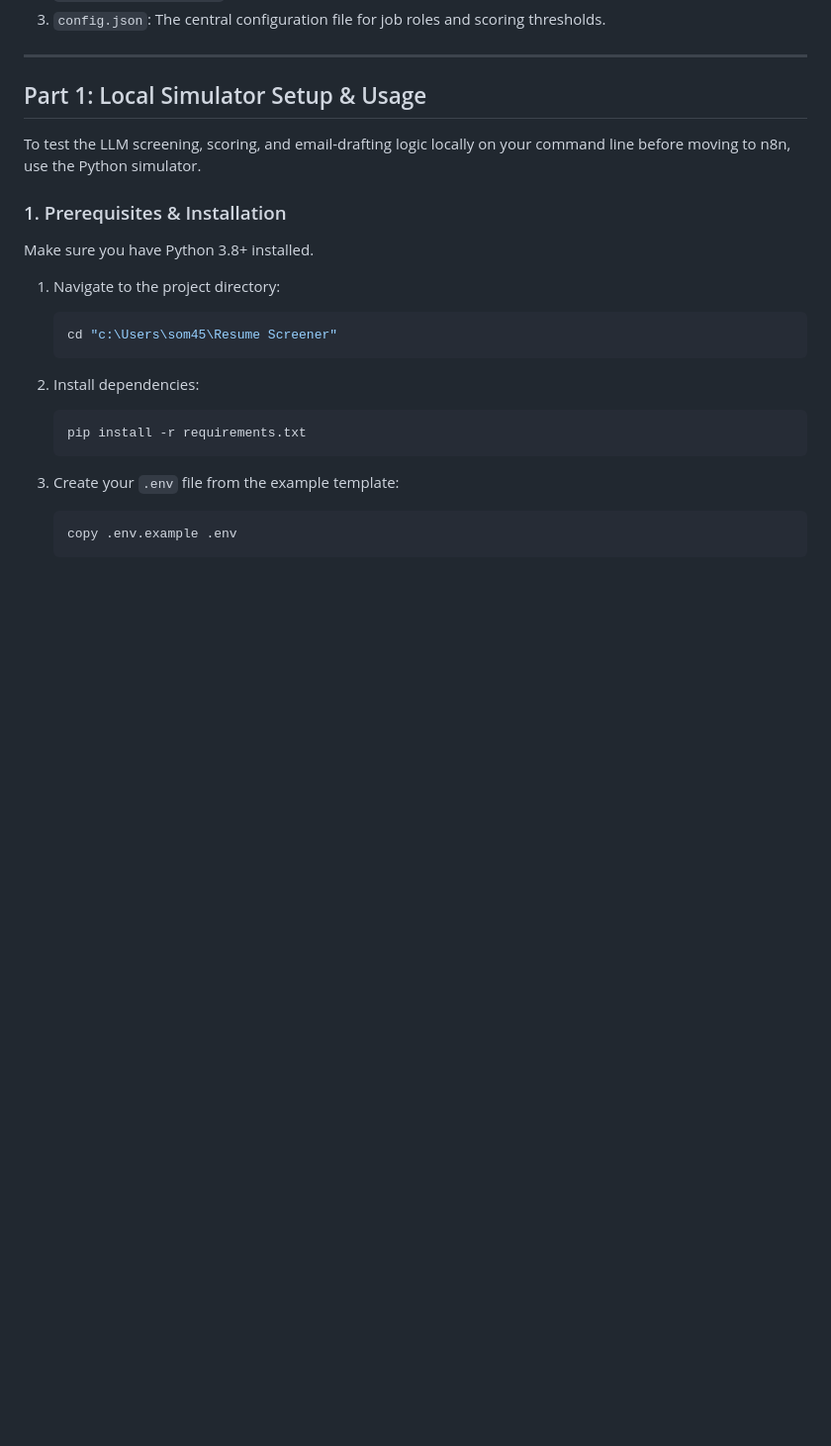
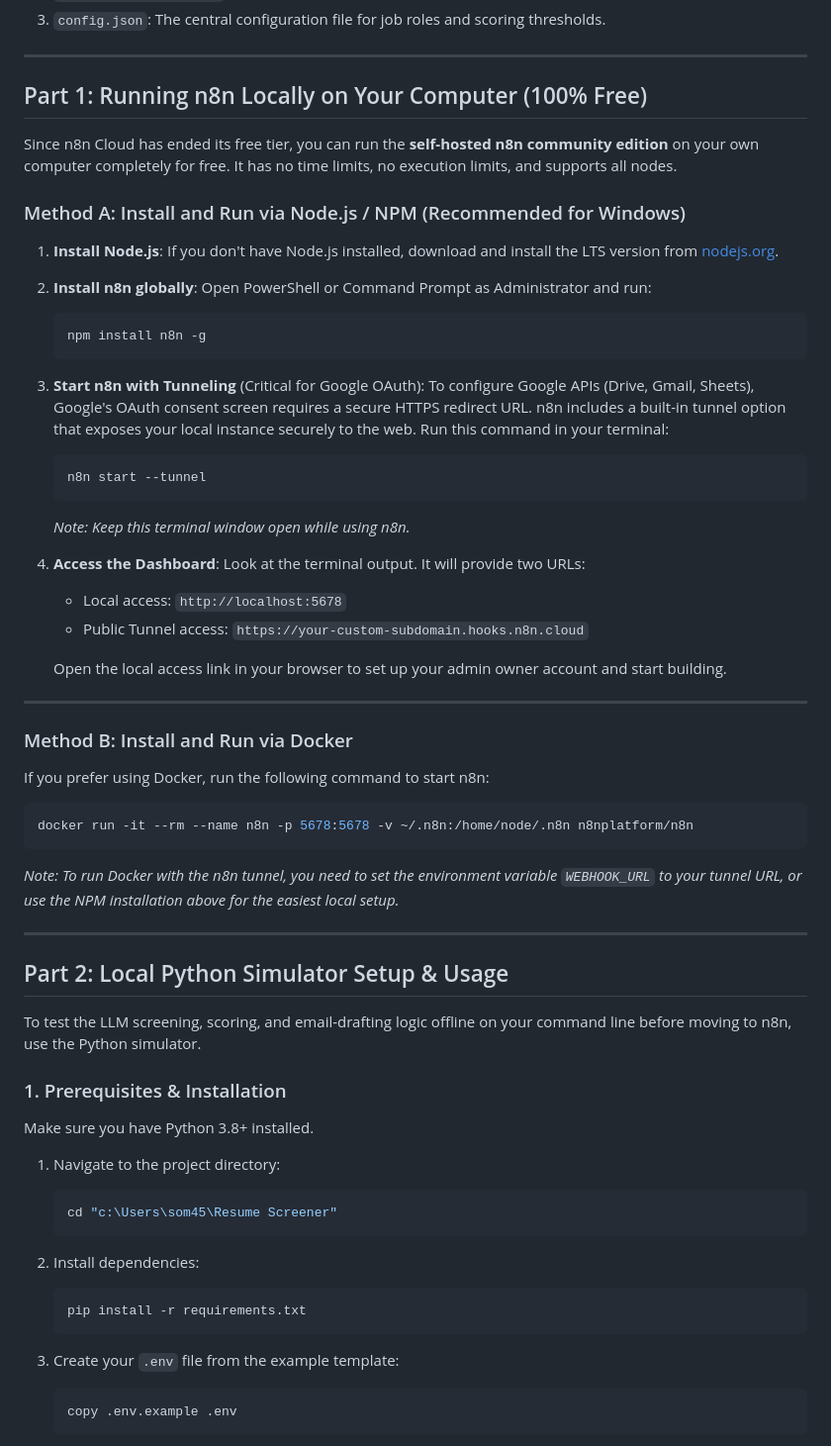
Before and after one commit to ingodwebelieve2817-art/Research, a Markdown page: README.md, the part around one of its changes. Shown at 99% size. GitHub-like rendering; blank space fills up the shorter version.

````diff
--- a/README.md
+++ b/README.md
@@ -9,9 +9,51 @@ The project consists of:
 
 ---
 
-## Part 1: Local Simulator Setup & Usage
+## Part 1: Running n8n Locally on Your Computer (100% Free)
 
-To test the LLM screening, scoring, and email-drafting logic locally on your command line before moving to n8n, use the Python simulator.
+Since n8n Cloud has ended its free tier, you can run the **self-hosted n8n community edition** on your own computer completely for free. It has no time limits, no execution limits, and supports all nodes.
+
+### Method A: Install and Run via Node.js / NPM (Recommended for Windows)
+
+1. **Install Node.js**:
+   If you don't have Node.js installed, download and install the LTS version from [nodejs.org](https://nodejs.org/).
+
+2. **Install n8n globally**:
+   Open PowerShell or Command Prompt as Administrator and run:
+   ```bash
+   npm install n8n -g
+   ```
+
+3. **Start n8n with Tunneling** (Critical for Google OAuth):
+   To configure Google APIs (Drive, Gmail, Sheets), Google's OAuth consent screen requires a secure HTTPS redirect URL. n8n includes a built-in tunnel option that exposes your local instance securely to the web.
+   Run this command in your terminal:
+   ```bash
+   n8n start --tunnel
+   ```
+   *Note: Keep this terminal window open while using n8n.*
+
+4. **Access the Dashboard**:
+   Look at the terminal output. It will provide two URLs:
+   - Local access: `http://localhost:5678`
+   - Public Tunnel access: `https://your-custom-subdomain.hooks.n8n.cloud`
+
+   Open the local access link in your browser to set up your admin owner account and start building.
+
+---
+
+### Method B: Install and Run via Docker
+
+If you prefer using Docker, run the following command to start n8n:
+```bash
+docker run -it --rm --name n8n -p 5678:5678 -v ~/.n8n:/home/node/.n8n n8nplatform/n8n
+```
+*Note: To run Docker with the n8n tunnel, you need to set the environment variable `WEBHOOK_URL` to your tunnel URL, or use the NPM installation above for the easiest local setup.*
+
+---
+
+## Part 2: Local Python Simulator Setup & Usage
+
+To test the LLM screening, scoring, and email-drafting logic offline on your command line before moving to n8n, use the Python simulator.
 
 ### 1. Prerequisites & Installation
 
````
Also changed, not shown: other parts of README.md (+22 -78 lines).
